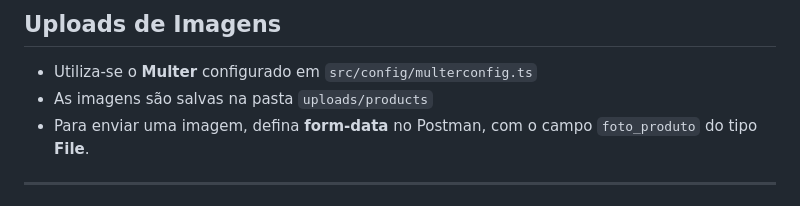
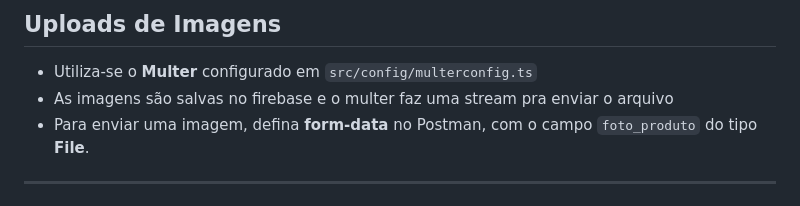
Before and after one commit to DiegoEmanuel/teste_tecnico_syno_api, a Markdown page: README.md, the part around the change. Drawn GitHub-style.

Commit message:
Atualizar o README.md

```diff
--- a/README.md
+++ b/README.md
@@ -161,7 +161,7 @@ FIREBASE_STORAGE_BUCKET=
 ## Uploads de Imagens
 
 - Utiliza-se o **Multer** configurado em `src/config/multerconfig.ts`
-- As imagens são salvas na pasta `uploads/products`
+- As imagens são salvas no firebase e o multer faz uma stream pra enviar o arquivo
 - Para enviar uma imagem, defina **form-data** no Postman, com o campo `foto_produto` do tipo **File**.
 
 ---
```
